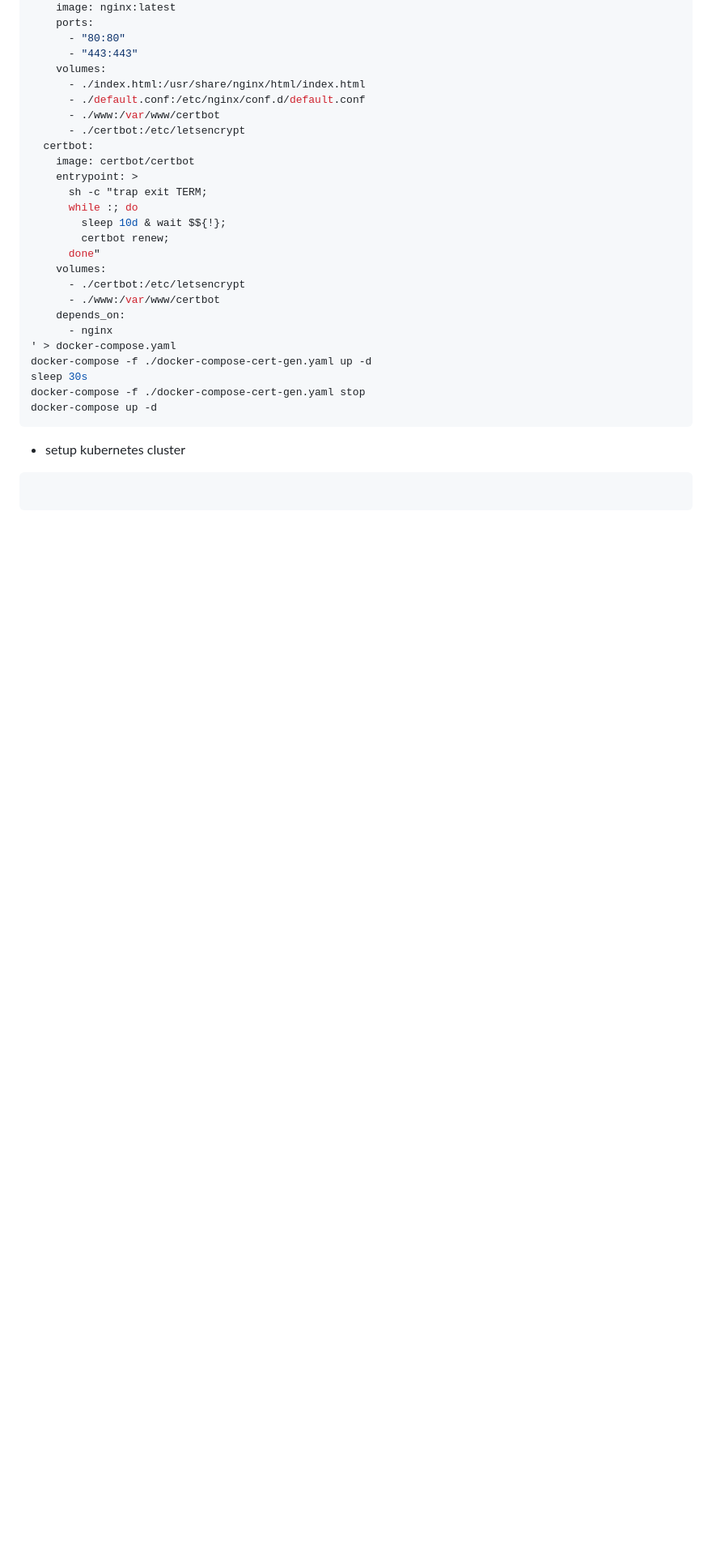
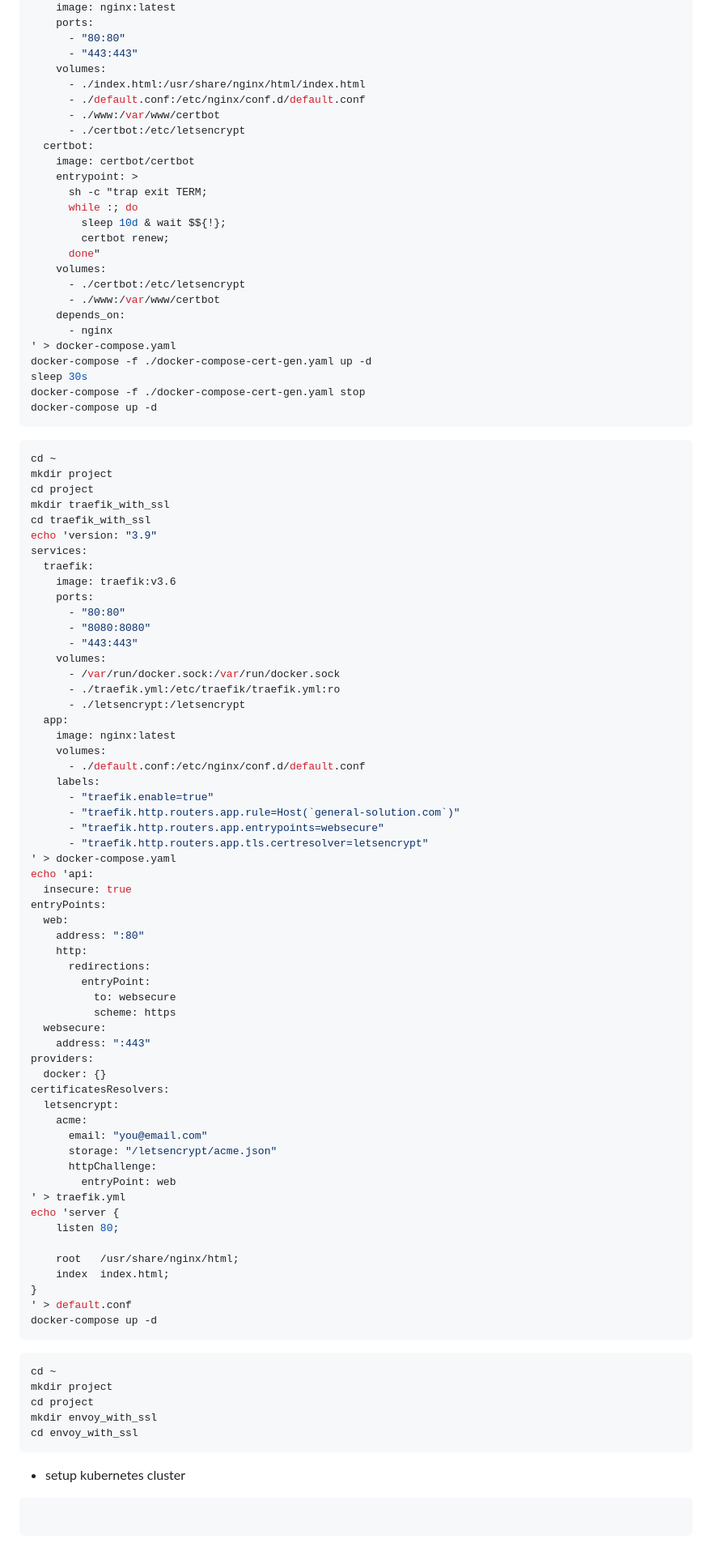
Before and after one commit to ahd3r/crd-lrn, a Markdown page: README.md, the part around one of its changes. Shown at 81% size. GitHub-like rendering; blank space fills up the shorter version.

Commit message:
added traefik

````diff
--- a/README.md
+++ b/README.md
@@ -171,6 +176,72 @@ sleep 30s
 docker-compose -f ./docker-compose-cert-gen.yaml stop
 docker-compose up -d
 ```
+```bash
+cd ~
+mkdir project
+cd project
+mkdir traefik_with_ssl
+cd traefik_with_ssl
+echo 'version: "3.9"
+services:
+  traefik:
+    image: traefik:v3.6
+    ports:
+      - "80:80"
+      - "8080:8080"
+      - "443:443"
+    volumes:
+      - /var/run/docker.sock:/var/run/docker.sock
+      - ./traefik.yml:/etc/traefik/traefik.yml:ro
+      - ./letsencrypt:/letsencrypt
+  app:
+    image: nginx:latest
+    volumes:
+      - ./default.conf:/etc/nginx/conf.d/default.conf
+    labels:
+      - "traefik.enable=true"
+      - "traefik.http.routers.app.rule=Host(`general-solution.com`)"
+      - "traefik.http.routers.app.entrypoints=websecure"
+      - "traefik.http.routers.app.tls.certresolver=letsencrypt"
+' > docker-compose.yaml
+echo 'api:
+  insecure: true
+entryPoints:
+  web:
+    address: ":80"
+    http:
+      redirections:
+        entryPoint:
+          to: websecure
+          scheme: https
+  websecure:
+    address: ":443"
+providers:
+  docker: {}
+certificatesResolvers:
+  letsencrypt:
+    acme:
+      email: "you@email.com"
+      storage: "/letsencrypt/acme.json"
+      httpChallenge:
+        entryPoint: web
+' > traefik.yml
+echo 'server {
+    listen 80;
+
+    root   /usr/share/nginx/html;
+    index  index.html;
+}
+' > default.conf
+docker-compose up -d
+```
+```bash
+cd ~
+mkdir project
+cd project
+mkdir envoy_with_ssl
+cd envoy_with_ssl
+```
 - setup kubernetes cluster
 ```bash
 ```
````
Also changed, not shown: other parts of README.md (+5 -0 lines).
